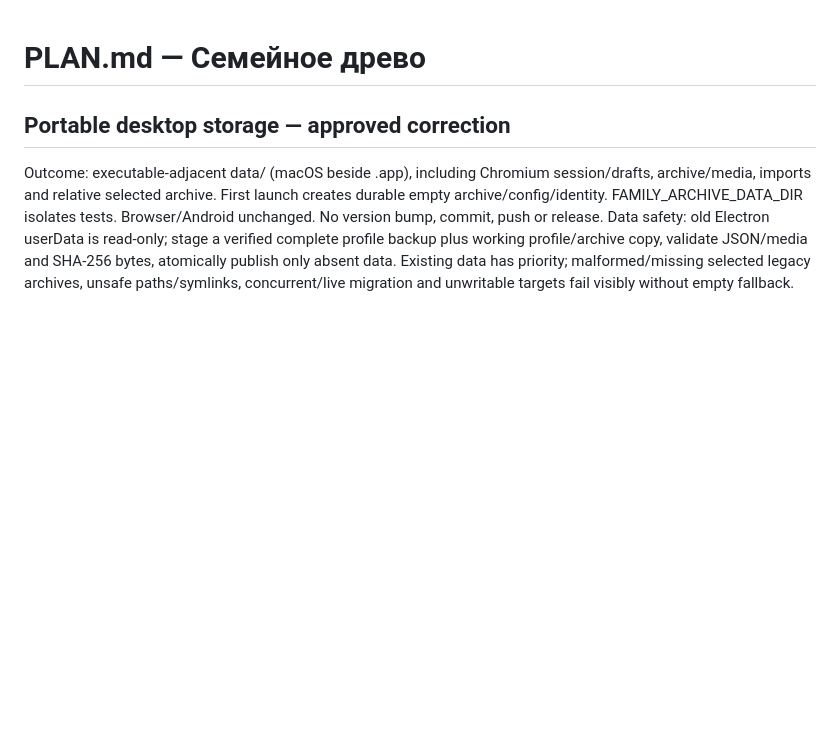
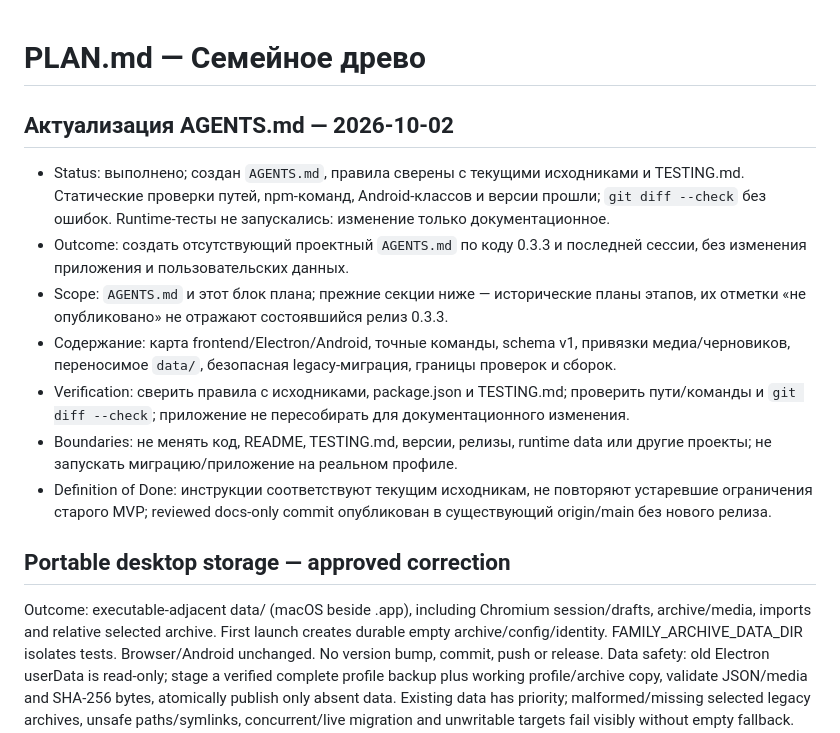
Before and after one commit to web3blind/family-archive, a Markdown page: PLAN.md, the part around the change. GitHub-like rendering; blank space fills up the shorter version.

Commit message:
Document current family archive architecture and portable data safety

```diff
--- a/PLAN.md
+++ b/PLAN.md
@@ -1,4 +1,15 @@
 # PLAN.md — Семейное древо
+
+## Актуализация AGENTS.md — 2026-10-02
+
+- Status: выполнено; создан `AGENTS.md`, правила сверены с текущими исходниками и TESTING.md. Статические проверки путей, npm-команд, Android-классов и версии прошли; `git diff --check` без ошибок. Runtime-тесты не запускались: изменение только документационное.
+- Outcome: создать отсутствующий проектный `AGENTS.md` по коду 0.3.3 и последней сессии, без изменения приложения и пользовательских данных.
+- Scope: `AGENTS.md` и этот блок плана; прежние секции ниже — исторические планы этапов, их отметки «не опубликовано» не отражают состоявшийся релиз 0.3.3.
+- Содержание: карта frontend/Electron/Android, точные команды, schema v1, привязки медиа/черновиков, переносимое `data/`, безопасная legacy-миграция, границы проверок и сборок.
+- Verification: сверить правила с исходниками, package.json и TESTING.md; проверить пути/команды и `git diff --check`; приложение не пересобирать для документационного изменения.
+- Boundaries: не менять код, README, TESTING.md, версии, релизы, runtime data или другие проекты; не запускать миграцию/приложение на реальном профиле.
+- Definition of Done: инструкции соответствуют текущим исходникам, не повторяют устаревшие ограничения старого MVP; reviewed docs-only commit опубликован в существующий origin/main без нового релиза.
+
 
 ## Portable desktop storage — approved correction
 
```
Also changed, not shown: AGENTS.md (added, +51 -0 lines).
